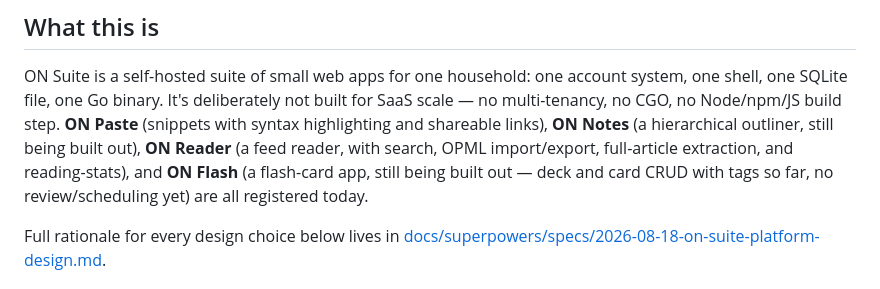
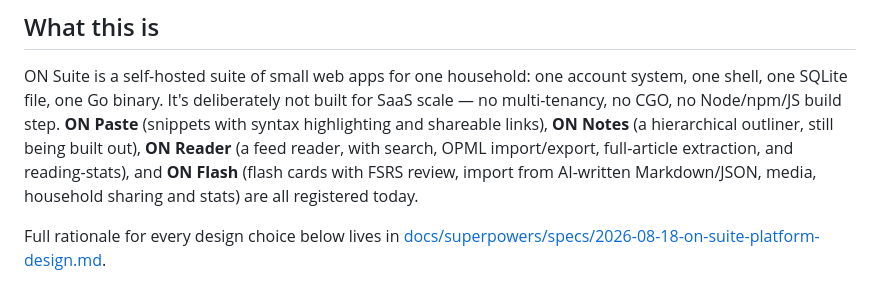
Before and after one commit to iliafrenkel/on-suite, a Markdown page: AGENTS.md, the part around the change. Rendered like a GitHub page.

Commit message:
docs: describe ON Flash as complete in AGENTS.md

```diff
--- a/AGENTS.md
+++ b/AGENTS.md
@@ -10,9 +10,9 @@ not built for SaaS scale — no multi-tenancy, no CGO, no Node/npm/JS build
 step. **ON Paste** (snippets with syntax highlighting and shareable links),
 **ON Notes** (a hierarchical outliner, still being built out), **ON
 Reader** (a feed reader, with search, OPML import/export, full-article
-extraction, and reading-stats), and **ON Flash** (a flash-card app, still
-being built out — deck and card CRUD with tags so far, no review/scheduling
-yet) are all registered today.
+extraction, and reading-stats), and **ON Flash** (flash cards with FSRS review, import from AI-written
+Markdown/JSON, media, household sharing and stats) are all registered
+today.
 
 Full rationale for every design choice below lives in
 [docs/superpowers/specs/2026-08-18-on-suite-platform-design.md](docs/superpowers/specs/2026-08-18-on-suite-platform-design.md).
```
